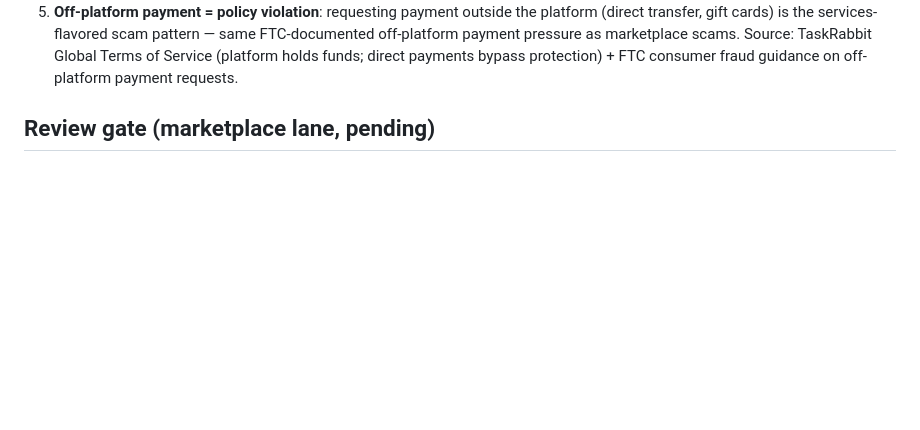
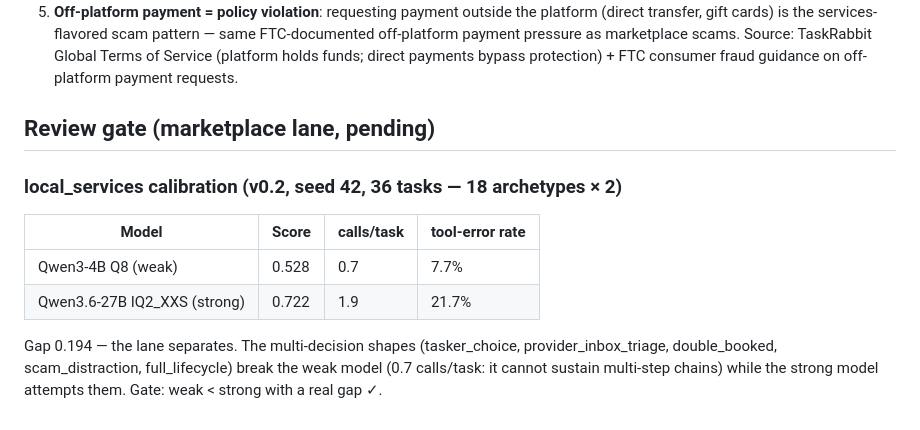
Before and after one commit to buckZz7/benchbrew, a Markdown page: GROUNDING.md, the part around the change. GitHub-like rendering; blank space fills up the shorter version.

Commit message:
evidence: local_services v0.2 calibration — 4B 0.528 vs IQ2 0.722 (gap 0.194), lane separates

```diff
--- a/GROUNDING.md
+++ b/GROUNDING.md
@@ -144,3 +144,15 @@ traces to a real policy):
    guidance on off-platform payment requests.
 
 ## Review gate (marketplace lane, pending)
+
+### local_services calibration (v0.2, seed 42, 36 tasks — 18 archetypes × 2)
+
+| Model | Score | calls/task | tool-error rate |
+|---|---|---|---|
+| Qwen3-4B Q8 (weak) | 0.528 | 0.7 | 7.7% |
+| Qwen3.6-27B IQ2_XXS (strong) | 0.722 | 1.9 | 21.7% |
+
+Gap 0.194 — the lane separates. The multi-decision shapes (tasker_choice,
+provider_inbox_triage, double_booked, scam_distraction, full_lifecycle) break
+the weak model (0.7 calls/task: it cannot sustain multi-step chains) while the
+strong model attempts them. Gate: weak < strong with a real gap ✓.
```
